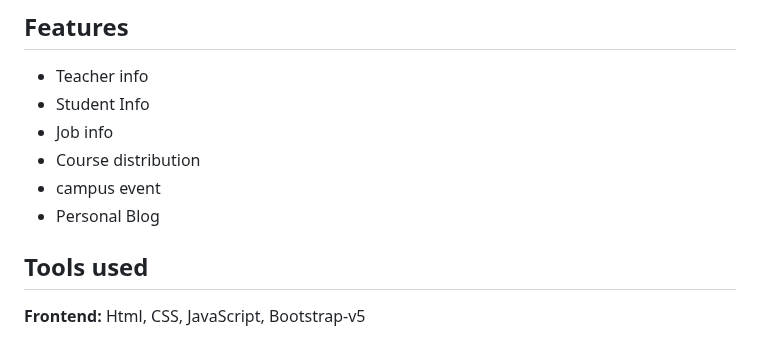
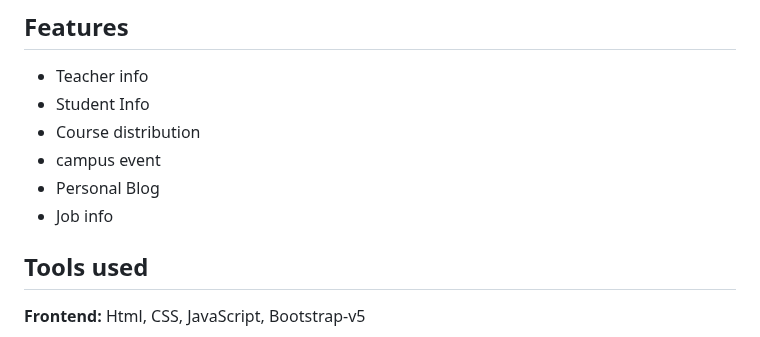
Before and after one commit to ImranAhmedRahad/Mu-Info-Desk, a Markdown page: README.md, the part around the change. GitHub-like rendering.

```diff
--- a/README.md
+++ b/README.md
@@ -27,10 +27,10 @@ Please download the image file from the link below. Once downloaded, copy the fi
 
 - Teacher info
 - Student Info
-- Job info
 - Course distribution
 - campus event
 - Personal Blog
+- Job info
 
 
 
```
